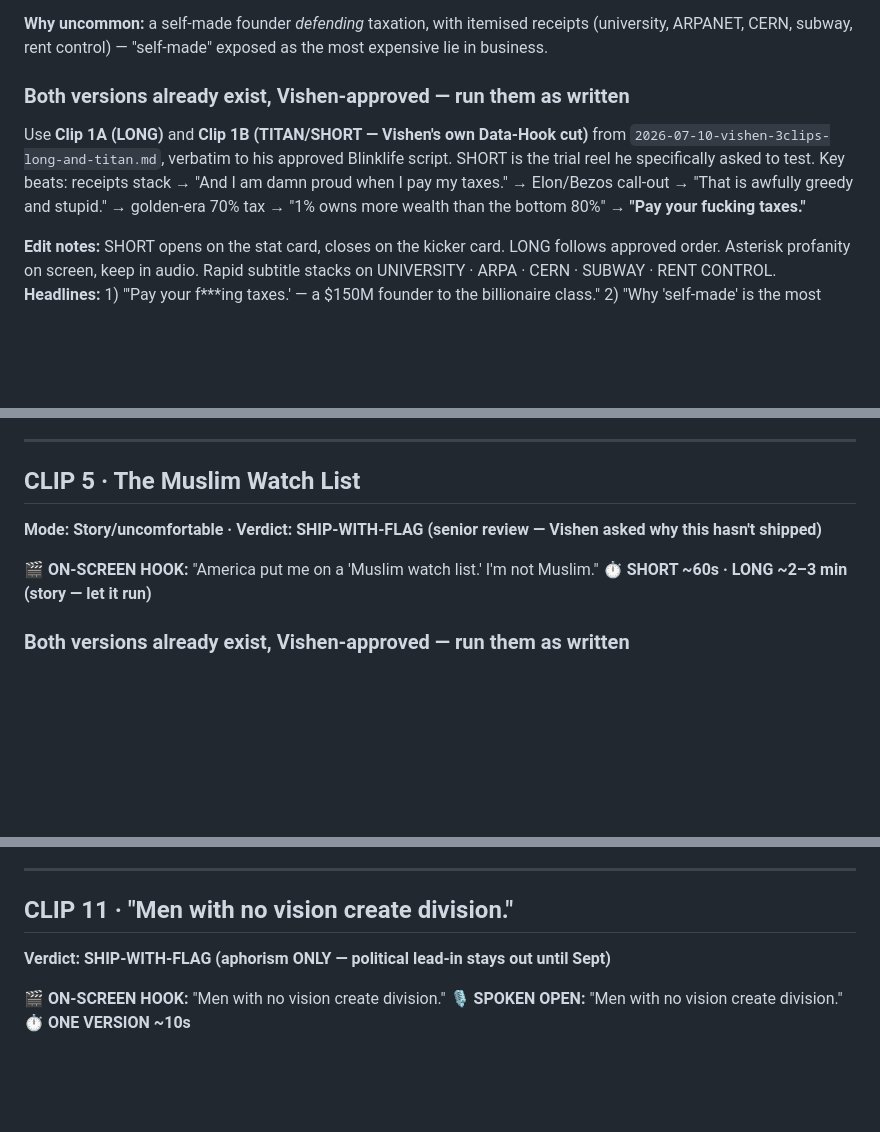
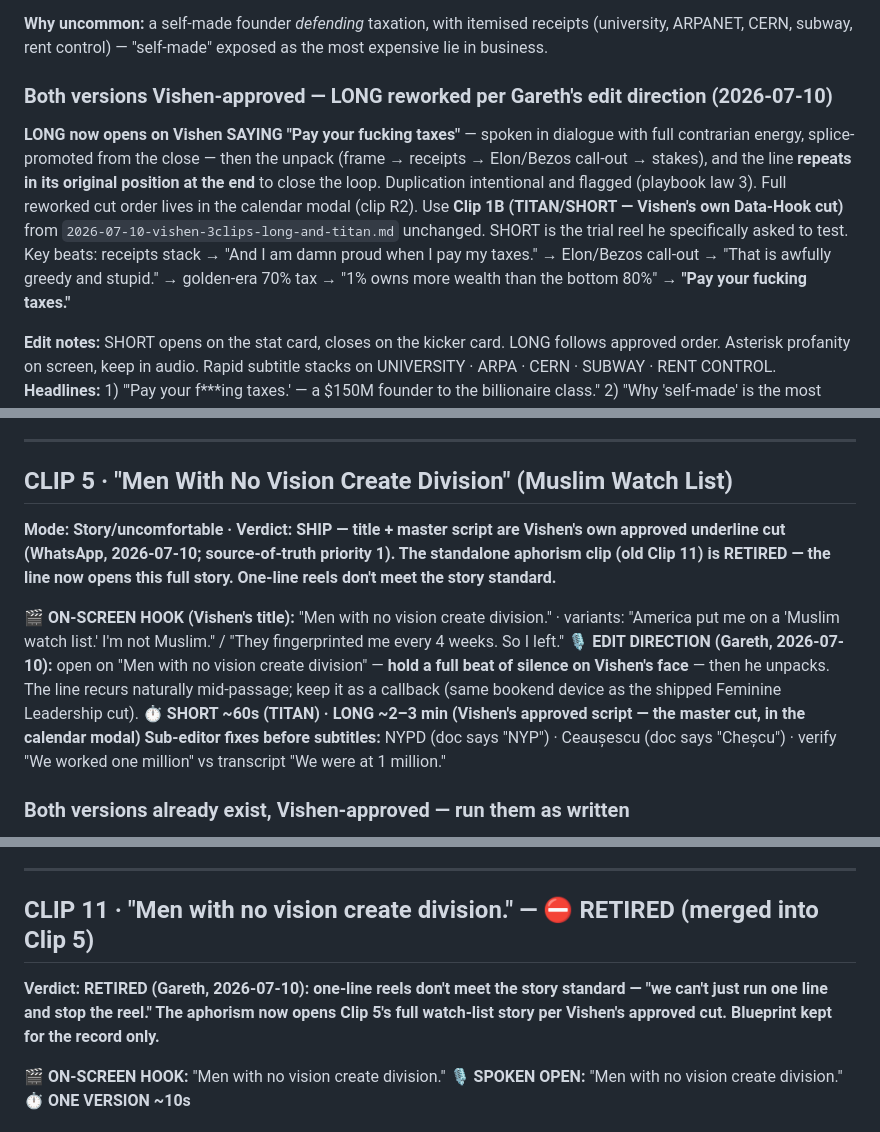
Before and after one commit to garethwinter-cpu/vishen-content-calendar, a Markdown page: scripts/2026-07-10-romania-20-reel-scripts-full-verbatim.md, 3 parts joined by grey strips. Rendered like a GitHub page; blank space fills up the shorter version.

Commit message:
Romania blueprints: taxes LONG rework

```diff
--- a/scripts/2026-07-10-romania-20-reel-scripts-full-verbatim.md
+++ b/scripts/2026-07-10-romania-20-reel-scripts-full-verbatim.md
@@ -59,8 +59,9 @@ Optional alternate ending (verbatim, from the Q&A): "If you can't get your work
 
 **Why uncommon:** a self-made founder *defending* taxation, with itemised receipts (university, ARPANET, CERN, subway, rent control) — "self-made" exposed as the most expensive lie in business.
 
-### Both versions already exist, Vishen-approved — run them as written
-Use **Clip 1A (LONG)** and **Clip 1B (TITAN/SHORT — Vishen's own Data-Hook cut)** from `2026-07-10-vishen-3clips-long-and-titan.md`, verbatim to his approved Blinklife script. SHORT is the trial reel he specifically asked to test. Key beats: receipts stack → "And I am damn proud when I pay my taxes." → Elon/Bezos call-out → "That is awfully greedy and stupid." → golden-era 70% tax → "1% owns more wealth than the bottom 80%" → **"Pay your fucking taxes."**
+### Both versions Vishen-approved — LONG reworked per Gareth's edit direction (2026-07-10)
+**LONG now opens on Vishen SAYING "Pay your fucking taxes"** — spoken in dialogue with full contrarian energy, splice-promoted from the close — then the unpack (frame → receipts → Elon/Bezos call-out → stakes), and the line **repeats in its original position at the end** to close the loop. Duplication intentional and flagged (playbook law 3). Full reworked cut order lives in the calendar modal (clip R2).
+Use **Clip 1B (TITAN/SHORT — Vishen's own Data-Hook cut)** from `2026-07-10-vishen-3clips-long-and-titan.md` unchanged. SHORT is the trial reel he specifically asked to test. Key beats: receipts stack → "And I am damn proud when I pay my taxes." → Elon/Bezos call-out → "That is awfully greedy and stupid." → golden-era 70% tax → "1% owns more wealth than the bottom 80%" → **"Pay your fucking taxes."**
 
 **Edit notes:** SHORT opens on the stat card, closes on the kicker card. LONG follows approved order. Asterisk profanity on screen, keep in audio. Rapid subtitle stacks on UNIVERSITY · ARPA · CERN · SUBWAY · RENT CONTROL.
 **Headlines:** 1) "'Pay your f***ing taxes.' — a $150M founder to the billionaire class." 2) "Why 'self-made' is the most expensive lie in business." 3) "Society built you. Act like it."
@@ -131,11 +132,13 @@ Use **Clip 1A (LONG)** and **Clip 1B (TITAN/SHORT — Vishen's own Data-Hook cut
 
 ---
 
-## CLIP 5 · The Muslim Watch List
-**Mode: Story/uncomfortable · Verdict: SHIP-WITH-FLAG (senior review — Vishen asked why this hasn't shipped)**
+## CLIP 5 · "Men With No Vision Create Division" (Muslim Watch List)
+**Mode: Story/uncomfortable · Verdict: SHIP — title + master script are Vishen's own approved underline cut (WhatsApp, 2026-07-10; source-of-truth priority 1). The standalone aphorism clip (old Clip 11) is RETIRED — the line now opens this full story. One-line reels don't meet the story standard.**
 
-**🎬 ON-SCREEN HOOK:** "America put me on a 'Muslim watch list.' I'm not Muslim."
-**⏱️ SHORT ~60s · LONG ~2–3 min (story — let it run)**
+**🎬 ON-SCREEN HOOK (Vishen's title):** "Men with no vision create division." · variants: "America put me on a 'Muslim watch list.' I'm not Muslim." / "They fingerprinted me every 4 weeks. So I left."
+**🎙️ EDIT DIRECTION (Gareth, 2026-07-10):** open on "Men with no vision create division" — **hold a full beat of silence on Vishen's face** — then he unpacks. The line recurs naturally mid-passage; keep it as a callback (same bookend device as the shipped Feminine Leadership cut).
+**⏱️ SHORT ~60s (TITAN) · LONG ~2–3 min (Vishen's approved script — the master cut, in the calendar modal)**
+**Sub-editor fixes before subtitles:** NYPD (doc says "NYP") · Ceaușescu (doc says "Cheșcu") · verify "We worked one million" vs transcript "We were at 1 million."
 
 ### Both versions already exist, Vishen-approved — run them as written
 Use **Clip 3A (LONG)** and **3B (TITAN/SHORT)** from `2026-07-10-vishen-3clips-long-and-titan.md`. Beats: watch-list reveal → fingerprinted every four weeks, purchases inspected, two-hour airport interviews → "screw this" → rebuilt New York in Malaysia → beat the $100M American competitor from Malaysia and was offered the chance to buy them for $1M → "Resilience means that you don't accept anything that happens to you as outside your control." SHORT kicks on **"Men with no vision create division."**
@@ -306,8 +309,8 @@ Use **Clip 3A (LONG)** and **3B (TITAN/SHORT)** from `2026-07-10-vishen-3clips-l
 
 ---
 
-## CLIP 11 · "Men with no vision create division."
-**Verdict: SHIP-WITH-FLAG (aphorism ONLY — political lead-in stays out until Sept)**
+## CLIP 11 · "Men with no vision create division." — ⛔ RETIRED (merged into Clip 5)
+**Verdict: RETIRED (Gareth, 2026-07-10): one-line reels don't meet the story standard — "we can't just run one line and stop the reel." The aphorism now opens Clip 5's full watch-list story per Vishen's approved cut. Blueprint kept for the record only.**
 
 **🎬 ON-SCREEN HOOK:** "Men with no vision create division."
 **🎙️ SPOKEN OPEN:** "Men with no vision create division."
```
Also changed, not shown: other parts of scripts/2026-07-10-romania-20-reel-scripts-full-verbatim.md (+2 -2 lines).
